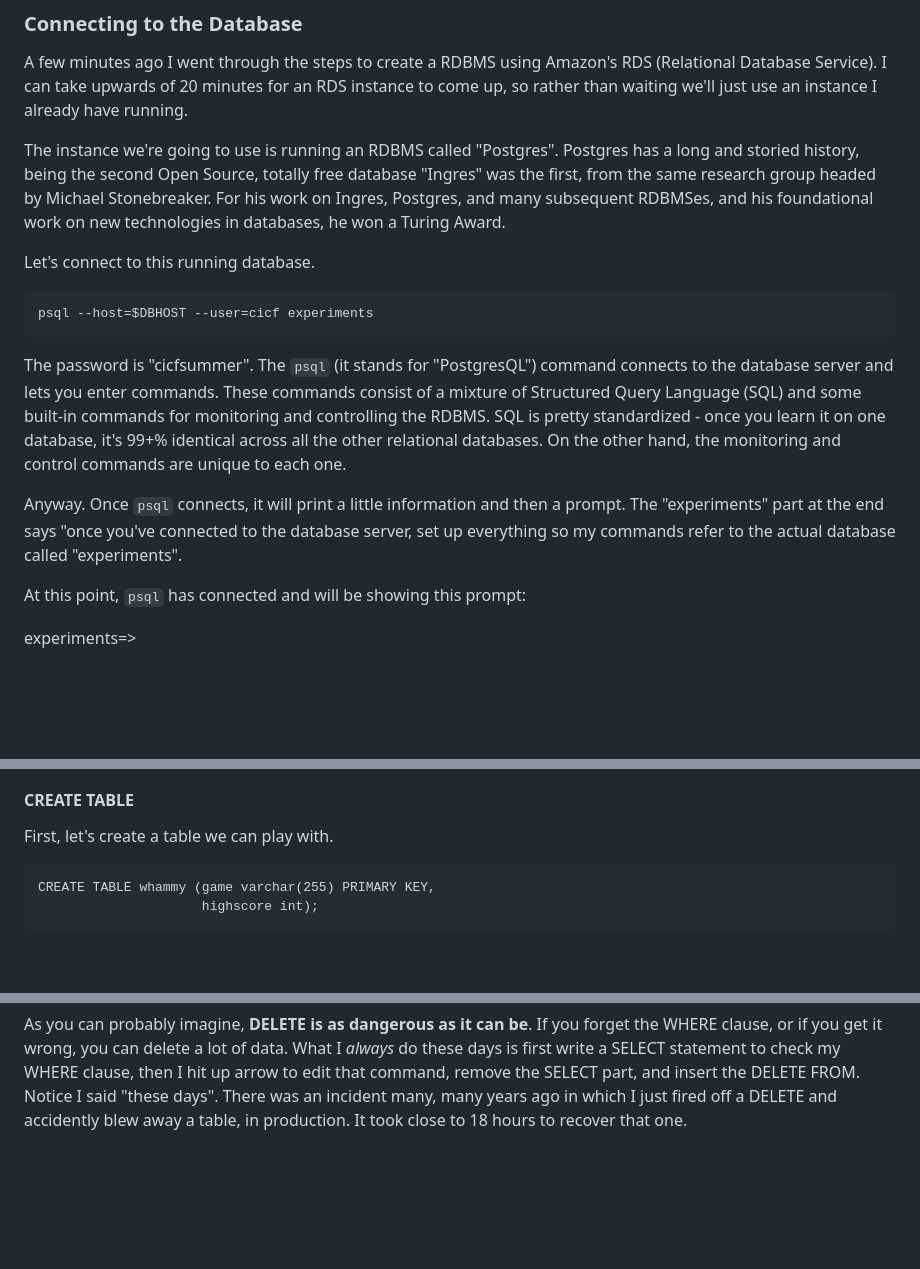
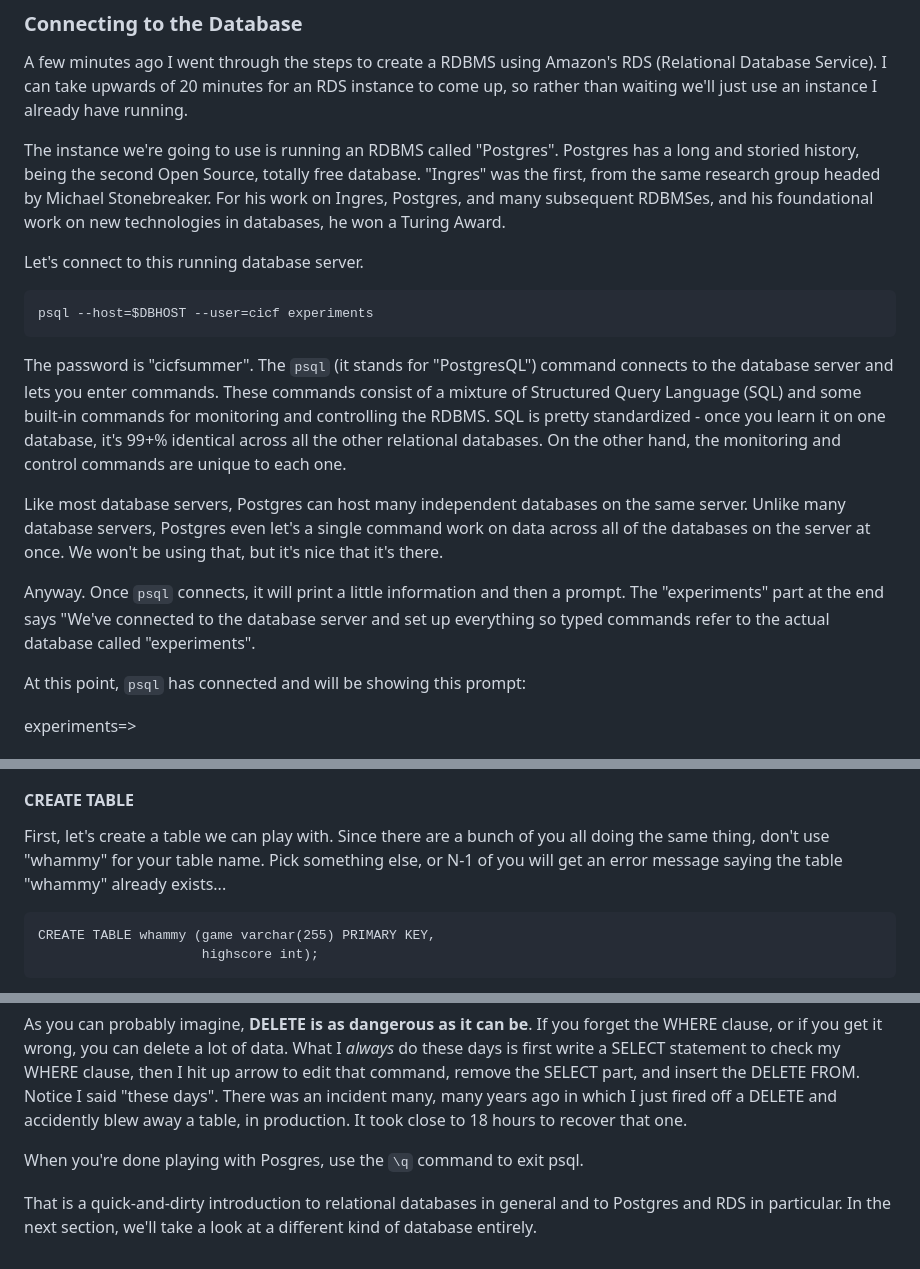
Before and after one commit to ci-compass/cicf, a Markdown page: week7/README.md, 3 parts joined by grey strips. Rendered like a GitHub page; blank space fills up the shorter version.

Commit message:
typos and more on Postgres

````diff
--- a/week7/README.md
+++ b/week7/README.md
@@ -161,12 +161,12 @@ just use an instance I already have running.
 
 The instance we're going to use is running an RDBMS called
 "Postgres".  Postgres has a long and storied history, being the second
-Open Source, totally free database "Ingres" was the first, from the
+Open Source, totally free database. "Ingres" was the first, from the
 same research group headed by Michael Stonebreaker. For his work on
 Ingres, Postgres, and many subsequent RDBMSes, and his foundational
 work on new technologies in databases, he won a Turing Award.
 
-Let's connect to this running database.
+Let's connect to this running database server.
 ```
 psql --host=$DBHOST --user=cicf experiments
 ```
@@ -180,10 +180,16 @@ on one database, it's 99+% identical across all the other relational
 databases. On the other hand, the monitoring and control commands are
 unique to each one.
 
+Like most database servers, Postgres can host many independent
+databases on the same server. Unlike many database servers, Postgres
+even let's a single command work on data across all of the databases
+on the server at once. We won't be using that, but it's nice that it's
+there.
+
 Anyway. Once `psql` connects, it will print a little information and
-then a prompt. The "experiments" part at the end says "once you've
-connected to the database server, set up everything so my commands
-refer to the actual database called "experiments".
+then a prompt. The "experiments" part at the end says "We've connected
+to the database server and set up everything so typed commands refer
+to the actual database called "experiments".
 
 At this point, `psql` has connected and will be showing this prompt:
 
@@ -295,7 +301,10 @@ deleting data is a pretty useful thing, too. Let's take a look at each
 of these, but first...
 
 #### CREATE TABLE
-First, let's create a table we can play with.
+First, let's create a table we can play with. Since there are a bunch
+of you all doing the same thing, don't use "whammy" for your table
+name. Pick something else, or N-1 of you will get an error message
+saying the table "whammy" already exists...
 ```
 CREATE TABLE whammy (game varchar(255) PRIMARY KEY,
                      highscore int);
@@ -383,3 +392,10 @@ command, remove the SELECT part, and insert the DELETE FROM. Notice I
 said "these days". There was an incident many, many years ago in which I
 just fired off a DELETE and accidently blew away a table, in
 production. It took close to 18 hours to recover that one.
+
+When you're done playing with Posgres, use the ```\q``` command to
+exit psql.
+
+That is a quick-and-dirty introduction to relational databases in
+general and to Postgres and RDS in particular. In the next section,
+we'll take a look at a different kind of database entirely.
````
Also changed, not shown: other parts of week7/README.md (+2 -2 lines), week7/DYNAMOconfig.md (+1 -1 lines).
